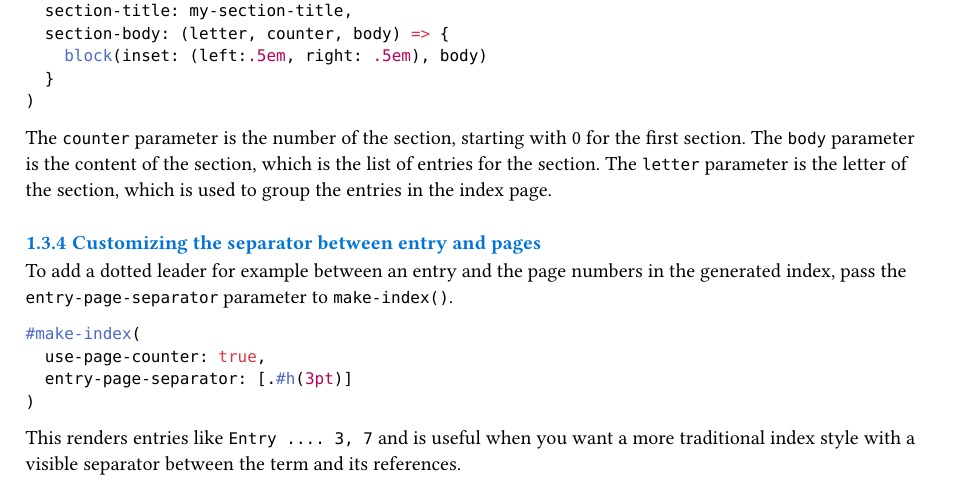
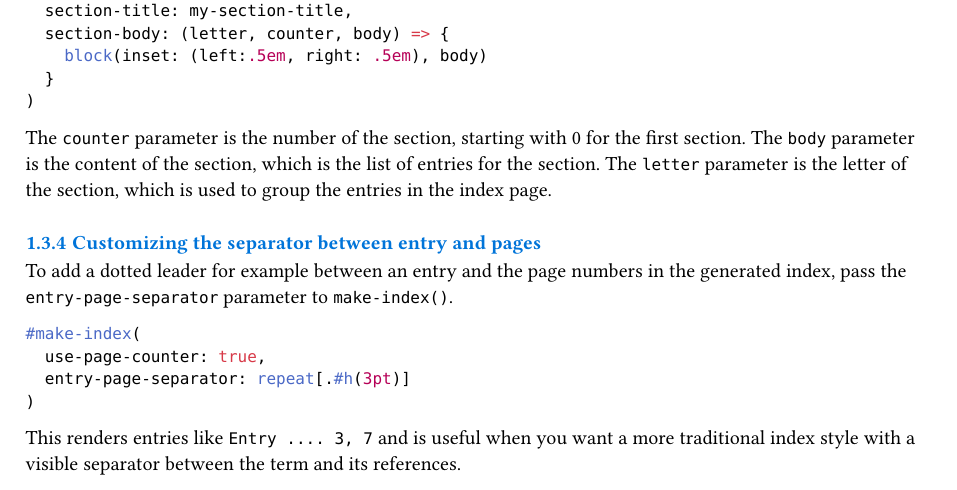
Before and after one commit to RolfBremer/in-dexter, a Typst document (sample-usage.typ): part of page 6 of 15, cut so that both start at the same text. Compiled offline with Typst 0.15; a missing font is replaced by an installed copy or a similar font.

Commit message:
Fix: put 'repeat' in index fct calling

````diff
--- a/sample-usage.typ
+++ b/sample-usage.typ
@@ -547,7 +547,7 @@ pass the `entry-page-separator` parameter to `make-index()`.
 ```typ
 #make-index(
   use-page-counter: true,
-  entry-page-separator: [.#h(3pt)]
+  entry-page-separator: repeat[.#h(3pt)]
 )
 ```
 
````
Also changed, not shown: in-dexter.typ (+1 -1 lines), 1 other file.
